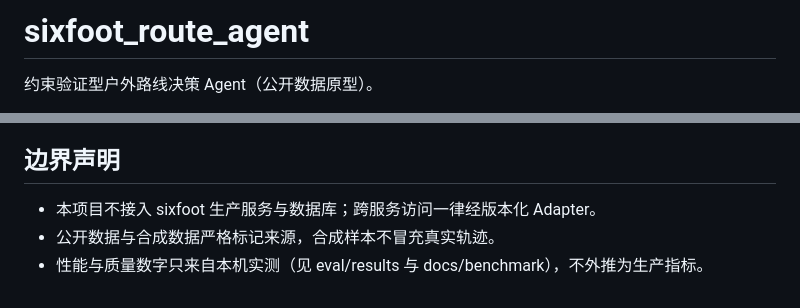
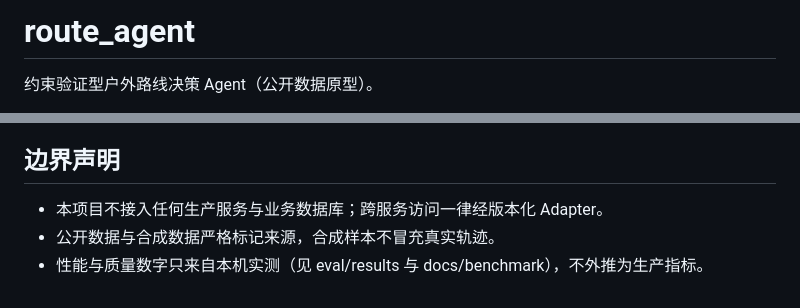
Before and after one commit to aicessq/route_agent, a Markdown page: README.md, 2 parts joined by grey strips. Drawn GitHub-style.

Commit message:
docs: 更新项目名称并明确服务边界

```diff
--- a/README.md
+++ b/README.md
@@ -1,4 +1,4 @@
-# sixfoot_route_agent
+# route_agent
 
 约束验证型户外路线决策 Agent（公开数据原型）。
 
@@ -122,6 +122,6 @@ docs/            # 架构 / 设计冻结 / 契约 / API / 基准 / 路线图
 
 ## 边界声明
 
-- 本项目不接入 sixfoot 生产服务与数据库；跨服务访问一律经版本化 Adapter。
+- 本项目不接入任何生产服务与业务数据库；跨服务访问一律经版本化 Adapter。
 - 公开数据与合成数据严格标记来源，合成样本不冒充真实轨迹。
 - 性能与质量数字只来自本机实测（见 eval/results 与 docs/benchmark），不外推为生产指标。
```
